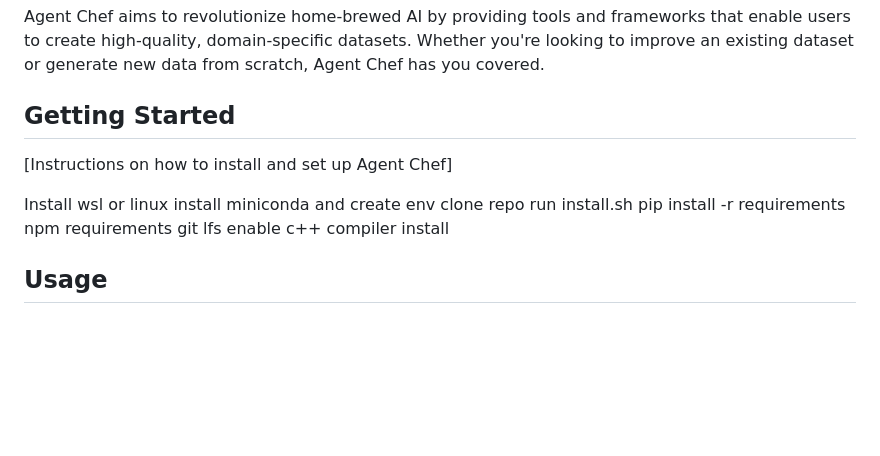
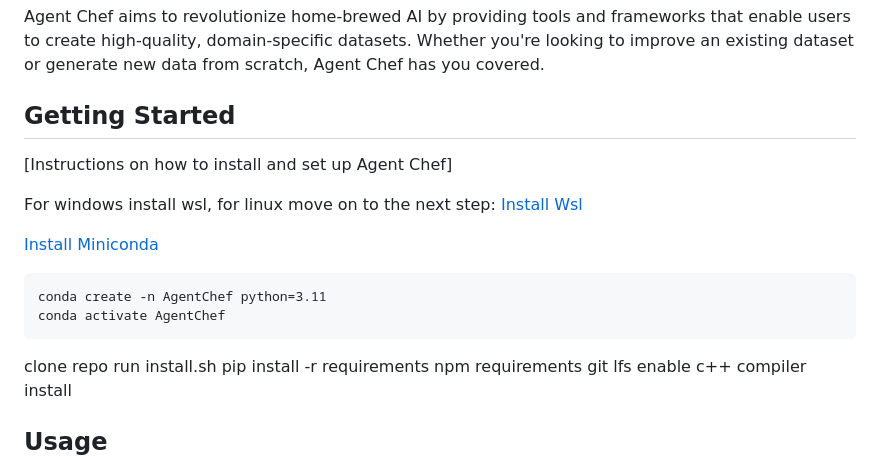
Before and after one commit to Leoleojames1/Agent_Chef, a Markdown page: README.md, the part around the change. Rendered like a GitHub page; blank space fills up the shorter version.

````diff
--- a/README.md
+++ b/README.md
@@ -56,11 +56,18 @@ After procedural dataset construction is complete, you can move on to generating
 Agent Chef aims to revolutionize home-brewed AI by providing tools and frameworks that enable users to create high-quality, domain-specific datasets. Whether you're looking to improve an existing dataset or generate new data from scratch, Agent Chef has you covered.
 
 ## Getting Started
-
 [Instructions on how to install and set up Agent Chef]
 
-Install wsl or linux
-install miniconda and create env
+For windows install wsl, for linux move on to the next step:
+[Install Wsl](https://learn.microsoft.com/en-us/windows/wsl/install)
+
+[Install Miniconda](https://docs.anaconda.com/miniconda/miniconda-install/)
+
+```
+conda create -n AgentChef python=3.11
+conda activate AgentChef
+```
+
 clone repo
 run install.sh
 pip install -r requirements
````
